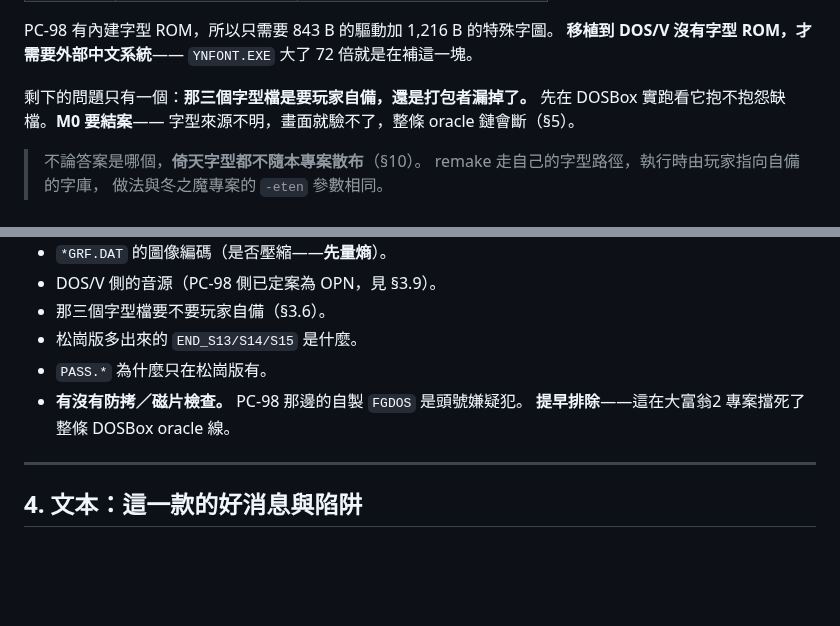
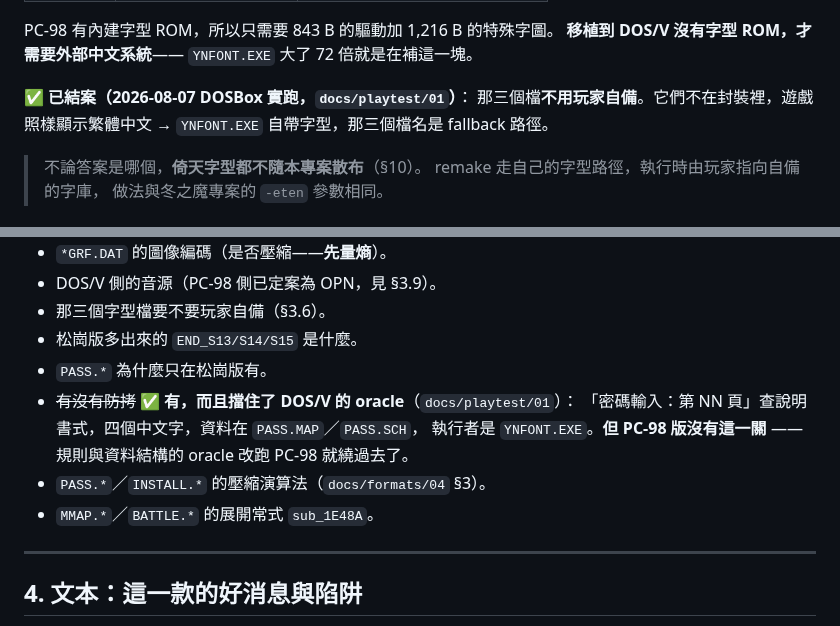
Before and after one commit to wicanr2/wolong_cht, a Markdown page: CLAUDE.md, 2 parts joined by grey strips. Rendered like a GitHub page; blank space fills up the shorter version.

```diff
--- a/CLAUDE.md
+++ b/CLAUDE.md
@@ -304,9 +304,9 @@ PC-98 有內建字型 ROM，所以只需要 843 B 的驅動加 1,216 B 的特殊
 **移植到 DOS/V 沒有字型 ROM，才需要外部中文系統**——
 `YNFONT.EXE` 大了 72 倍就是在補這一塊。
 
-剩下的問題只有一個：**那三個字型檔是要玩家自備，還是打包者漏掉了。**
-先在 DOSBox 實跑看它抱不抱怨缺檔。**M0 要結案**——
-字型來源不明，畫面就驗不了，整條 oracle 鏈會斷（§5）。
+**✅ 已結案（2026-08-07 DOSBox 實跑，`docs/playtest/01`）**：
+那三個檔**不用玩家自備**。它們不在封裝裡，遊戲照樣顯示繁體中文
+→ `YNFONT.EXE` 自帶字型，那三個檔名是 fallback 路徑。
 
 > 不論答案是哪個，**倚天字型都不隨本專案散布**（§10）。
 > remake 走自己的字型路徑，執行時由玩家指向自備的字庫，
@@ -476,8 +476,12 @@ workplace/ida/pc98/KI.EXE.i64   PC-98 日文版 65,823 B  725 函式
 - 那三個字型檔要不要玩家自備（§3.6）。
 - 松崗版多出來的 `END_S13/S14/S15` 是什麼。
 - `PASS.*` 為什麼只在松崗版有。
-- **有沒有防拷／磁片檢查。** PC-98 那邊的自製 `FGDOS` 是頭號嫌疑犯。
-  **提早排除**——這在大富翁2 專案擋死了整條 DOSBox oracle 線。
+- ~~有沒有防拷~~ **✅ 有，而且擋住了 DOS/V 的 oracle**（`docs/playtest/01`）：
+  「密碼輸入：第 NN 頁」查說明書式，四個中文字，資料在 `PASS.MAP`／`PASS.SCH`，
+  執行者是 `YNFONT.EXE`。**但 PC-98 版沒有這一關** ——
+  規則與資料結構的 oracle 改跑 PC-98 就繞過去了。
+- `PASS.*`／`INSTALL.*` 的壓縮演算法（`docs/formats/04` §3）。
+- `MMAP.*`／`BATTLE.*` 的展開常式 `sub_1E48A`。
 
 ---
 
```
Also changed, not shown: CONTEXT.md (+11 -5 lines), docs/formats/04-map-sch-container.md (added, +66 -0 lines), docs/playtest/01-dosbox-dosv.md (added, +69 -0 lines), docs/images/dosv-copy-protection.png (added), 1 other file.
